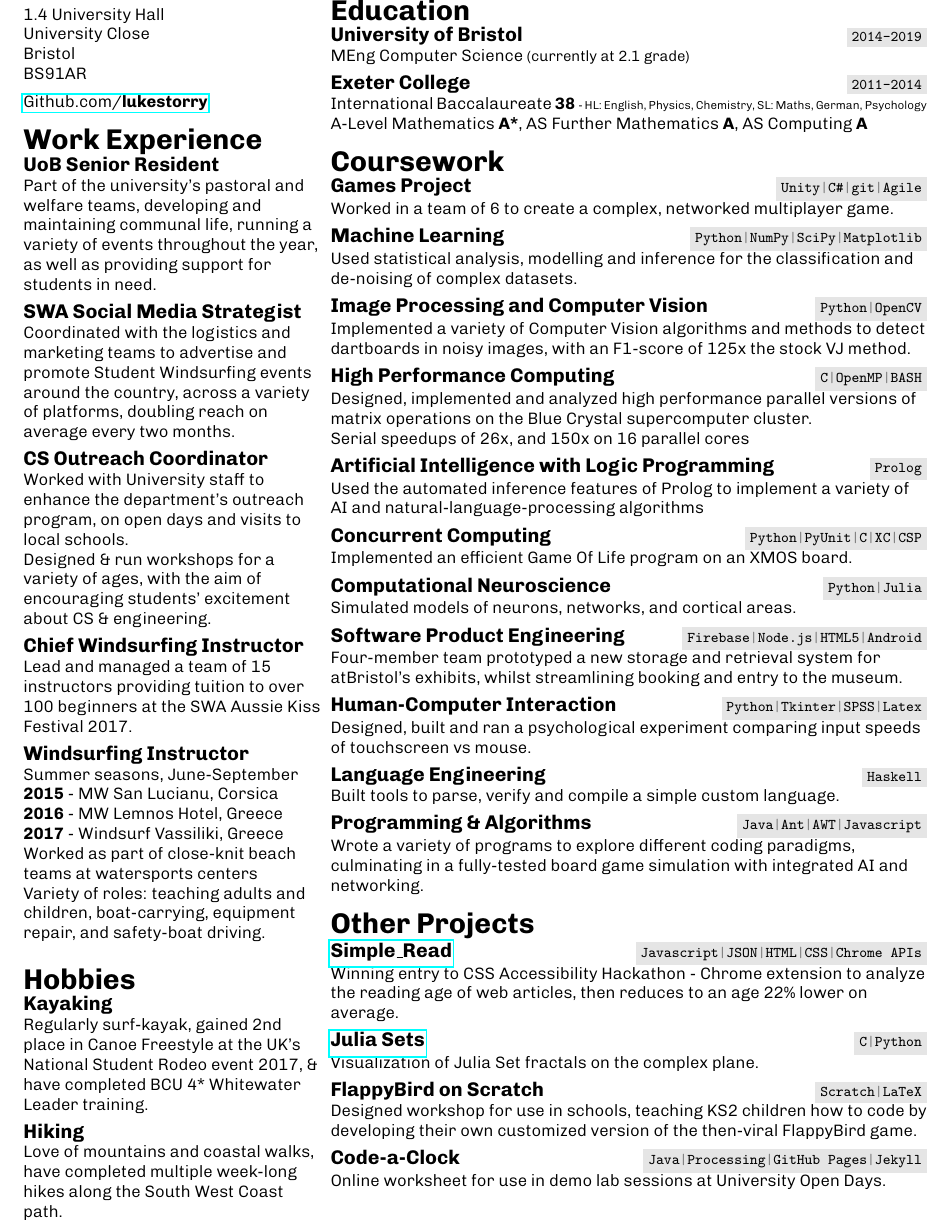
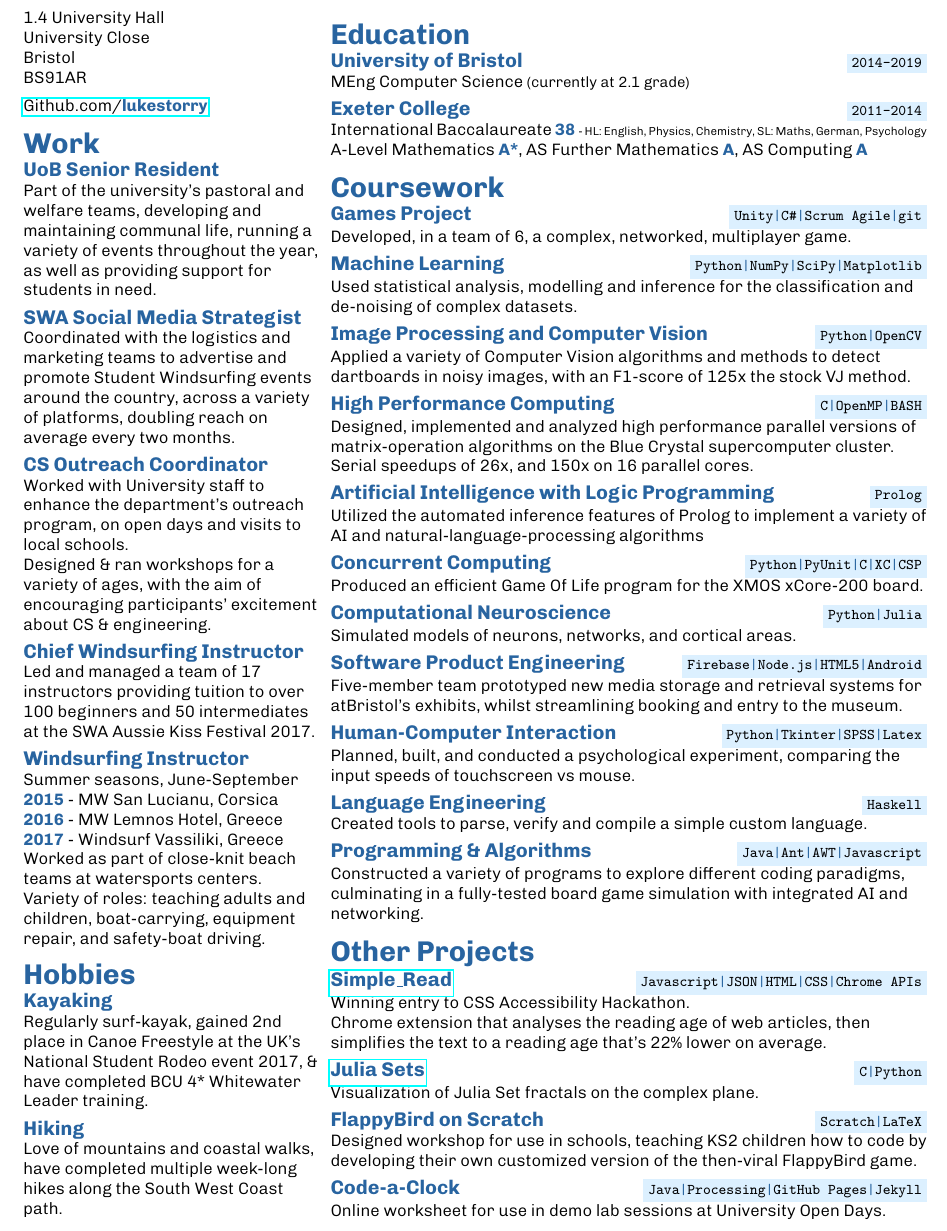
Before and after one commit to LukeStorry/CV, a LaTeX CV (cv.tex): part of page 2 of 2 before the commit and part of the page after it, cut so that both start at the same text. Compiled offline with pdfLaTeX.

Commit message:
added colours and changed some words

```diff
--- a/cv.tex
+++ b/cv.tex
@@ -41,13 +44,13 @@ Bristol Computer Science Student with a love of the outdoors.\\
 \begin{minipage}[t]{0.33\textwidth} %% COLUMN 1
 1.4 University Hall\\University Close\\Bristol\\BS91AR
 \vspace{0.5em}\\
-%\href{https:lukestorry.co.uk}{\textbf{LukeStorry}.co.uk} \\
-\href{https://github.com/lukestorry}{Github.com/\textbf{lukestorry}} \\
-%\href{https://www.linkedin.com/in/lukestorry}{LinkedIn.com/in/\textbf{lukestorry}} \\
-%\href{https://instagram.com/lukestorry}{Instagram.com/\textbf{lukestorry}}
+%\href{https:lukestorry.co.uk}{\bold{LukeStorry}.co.uk} \\
+\href{https://github.com/lukestorry}{Github.com/\bold{\textcolor{dark}{lukestorry}}} \\
+%\href{https://www.linkedin.com/in/lukestorry}{LinkedIn.com/in/\bold{lukestorry}} \\
+%\href{https://instagram.com/lukestorry}{Instagram.com/\bold{lukestorry}}
 \\
 \raggedright
-\sect{Work Experience}
+\sect{Work}
 \xx{UoB Senior Resident}
 {Part of the university's pastoral and welfare teams, developing and maintaining communal life, running a variety of events throughout the year, as well as providing support for students in need.}
 
@@ -55,22 +58,20 @@ Bristol Computer Science Student with a love of the outdoors.\\
 {Coordinated with the logistics and marketing teams to advertise and promote Student Windsurfing events around the country, across a variety of platforms, doubling reach on average every two months.}
 
 \xx{CS Outreach Coordinator}{Worked with University staff to enhance the department's outreach program, on open days and visits to local schools. \\
-Designed \& run workshops for a variety of ages, with the aim of encouraging students' excitement about CS \& engineering.}
+Designed \& ran workshops for a variety of ages, with the aim of encouraging participants' excitement about CS \& engineering.}
 
 \xx{Chief Windsurfing Instructor}
-{Lead and managed a team of 15 instructors providing tuition to over 100 beginners at the SWA Aussie Kiss Festival 2017.}
+{Led and managed a team of 17 instructors providing tuition to over 100 beginners and 50 intermediates at the SWA Aussie Kiss Festival 2017.}
 
 \xx{Windsurfing Instructor}
 {Summer seasons, June-September\\
-\textbf{2015} - MW San Lucianu, Corsica\\
-\textbf{2016} - MW Lemnos Hotel, Greece\\
-\textbf{2017} - Windsurf Vassiliki, Greece\\
-Worked as part of close-knit beach teams at watersports centers\\
+\bold{2015} - MW San Lucianu, Corsica\\
+\bold{2016} - MW Lemnos Hotel, Greece\\
+\bold{2017} - Windsurf Vassiliki, Greece\\
+Worked as part of close-knit beach teams at watersports centers.\\
 Variety of roles: teaching adults and children, boat-carrying, equipment repair, and safety-boat driving.}
 
-
-\hspace{0.1em}
-
+\vspace{0.4em}
 \sect{Hobbies}
 
 \xx{Kayaking}
@@ -85,26 +86,20 @@ Variety of roles: teaching adults and children, boat-carrying, equipment repair,
 
 
 
-
-
-
 \end{minipage}
 \hfill
 \begin{minipage}[t]{0.66\textwidth}
+% % %  C O L U M N  T W O
+%
+%
+\sect{Education}
+\zz{University of Bristol}
+{MEng Computer Science \small{(currently at 2.1 grade)}}{2014-2019}
 
-
-% % %  C O L U M N  T W O
-
-
-
-
-
-\sect{Education}
-\zz{University of Bristol}{MEng Computer Science \small{(currently at 2.1 grade)}}{2014-2019}
-
-\zz{Exeter College}{International Baccalaureate \textbf{38} {\scriptsize - HL: English, Physics, Chemistry, SL: Maths, German, Psychology}\\
-A-Level Mathematics \textbf{A*},
-AS Further Mathematics \textbf{A}, AS Computing \textbf{A}}{2011-2014}
+\zz{Exeter College}
+{International Baccalaureate \bold{38} {\scriptsize - HL: English, Physics, Chemistry, SL: Maths, German, Psychology}\\
+A-Level Mathematics \bold{A*},
+AS Further Mathematics \bold{A}, AS Computing \bold{A}}{2011-2014}
 
 
 
@@ -119,38 +114,38 @@ AS Further Mathematics \textbf{A}, AS Computing \textbf{A}}{2011-2014}
 \raggedright
 \sect{Coursework}
 \zz{Games Project}
-{Worked in a team of 6 to create a complex, networked multiplayer game.}{Unity\li C\#\li git\li Agile}
+{Developed, in a team of 6, a complex, networked, multiplayer game.}{Unity\li C\#\li Scrum Agile\li git}
 
 \zz{Machine Learning}
 {Used statistical analysis, modelling and inference for the classification and de-noising of complex datasets.}{Python\li NumPy\li SciPy\li Matplotlib}
 
 \zz{Image Processing and Computer Vision}
-{Implemented a variety of Computer Vision algorithms and methods to detect dartboards in noisy images, with an F1-score of 125x the stock VJ method.}{Python\li OpenCV}
+{Applied a variety of Computer Vision algorithms and methods to detect dartboards in noisy images, with an F1-score of 125x the stock VJ method.}{Python\li OpenCV}
 
 \zz{High Performance Computing}
-{Designed, implemented and analyzed high performance parallel versions of matrix operations on the Blue Crystal supercomputer cluster.\\
-Serial speedups of 26x, and 150x on 16 parallel cores}{C\li OpenMP\li BASH}
+{Designed, implemented and analyzed high performance parallel versions of matrix-operation algorithms on the Blue Crystal supercomputer cluster.\\
+Serial speedups of 26x, and 150x on 16 parallel cores.}{C\li OpenMP\li BASH}
 
 \zz{Artificial Intelligence with Logic Programming}
-{Used the automated inference features of Prolog to implement a variety of AI and natural-language-processing algorithms}{Prolog}
+{Utilized the automated inference features of Prolog to implement a variety of AI and natural-language-processing algorithms}{Prolog}
 
 \zz{Concurrent Computing}
-{Implemented an efficient Game Of Life program on an XMOS board.}{Python\li PyUnit\li C\li XC\li CSP}
+{Produced an efficient Game Of Life program for the XMOS xCore-200 board.}{Python\li PyUnit\li C\li XC\li CSP}
 
 \zz{Computational Neuroscience}
 {Simulated models of neurons, networks, and cortical areas.}{Python\li Julia}
 
 \zz{Software Product Engineering}
-{Four-member team prototyped a new storage and retrieval system for atBristol's exhibits, whilst streamlining booking and entry to the museum.}{Firebase\li Node.js\li HTML5\li Android}
+{Five-member team prototyped new media storage and retrieval systems for atBristol's exhibits, whilst streamlining booking and entry to the museum.}{Firebase\li Node.js\li HTML5\li Android}
 
 \zz{Human-Computer Interaction}
-{Designed, built and ran a psychological experiment comparing input speeds of touchscreen vs mouse.}{Python\li Tkinter\li SPSS\li Latex}
+{Planned, built, and conducted a psychological experiment, comparing the input speeds of touchscreen vs mouse.}{Python\li Tkinter\li SPSS\li Latex}
 
 \zz{Language Engineering}
-{Built tools to parse, verify and compile a simple custom language.}{Haskell}
+{Created tools to parse, verify and compile a simple custom language.}{Haskell}
 
 \zz{Programming \& Algorithms}
-{Wrote a variety of programs to explore different coding paradigms, culminating in a fully-tested board game simulation with integrated AI and networking.}{Java\li Ant\li AWT\li Javascript}
+{Constructed a variety of programs to explore different coding paradigms, culminating in a fully-tested board game simulation with integrated AI and networking.}{Java\li Ant\li AWT\li Javascript}
 \\
 
 
@@ -161,7 +156,8 @@ Serial speedups of 26x, and 150x on 16 parallel cores}{C\li OpenMP\li BASH}
 
 \sect{Other Projects}
 \zz{\href{https://github.com/LukeStorry/simple_read}{Simple\_Read}}
-{Winning entry to CSS Accessibility Hackathon - Chrome extension to analyze the reading age of web articles, then reduces to an age 22\% lower on average.}{Javascript\li JSON\li HTML\li CSS\li Chrome APIs}
+{Winning entry to CSS Accessibility Hackathon.\\
+Chrome extension that analyses the reading age of web articles, then simplifies the text to a reading age that's 22\% lower on average.}{Javascript\li JSON\li HTML\li CSS\li Chrome APIs}
 
 \zz{\href{https://github.com/LukeStorry/Juliasets}{Julia Sets}}{Visualization of Julia Set fractals on the complex plane.}{C\li Python}
 
```
Also changed, not shown: cv.tex (27 more changed lines).
